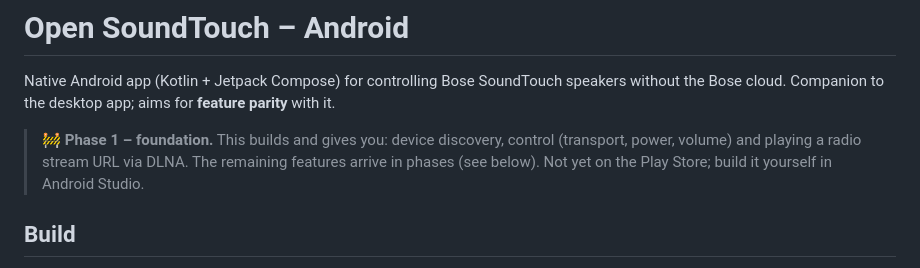
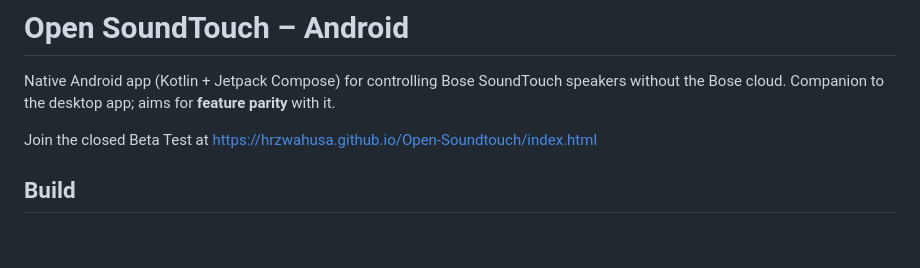
Before and after one commit to Hrzwahusa/Open-Soundtouch, a Markdown page: android/README.md, the part around the change. Rendered like a GitHub page; blank space fills up the shorter version.

```diff
--- a/android/README.md
+++ b/android/README.md
@@ -2,7 +2,7 @@
 
 Native Android app (Kotlin + Jetpack Compose) for controlling Bose SoundTouch speakers without the Bose cloud. Companion to the desktop app; aims for **feature parity** with it.
 
-> 🚧 **Phase 1 – foundation.** This builds and gives you: device discovery, control (transport, power, volume) and playing a radio stream URL via DLNA. The remaining features arrive in phases (see below). Not yet on the Play Store; build it yourself in Android Studio.
+Join the closed Beta Test at https://hrzwahusa.github.io/Open-Soundtouch/index.html
 
 ## Build
 
```
